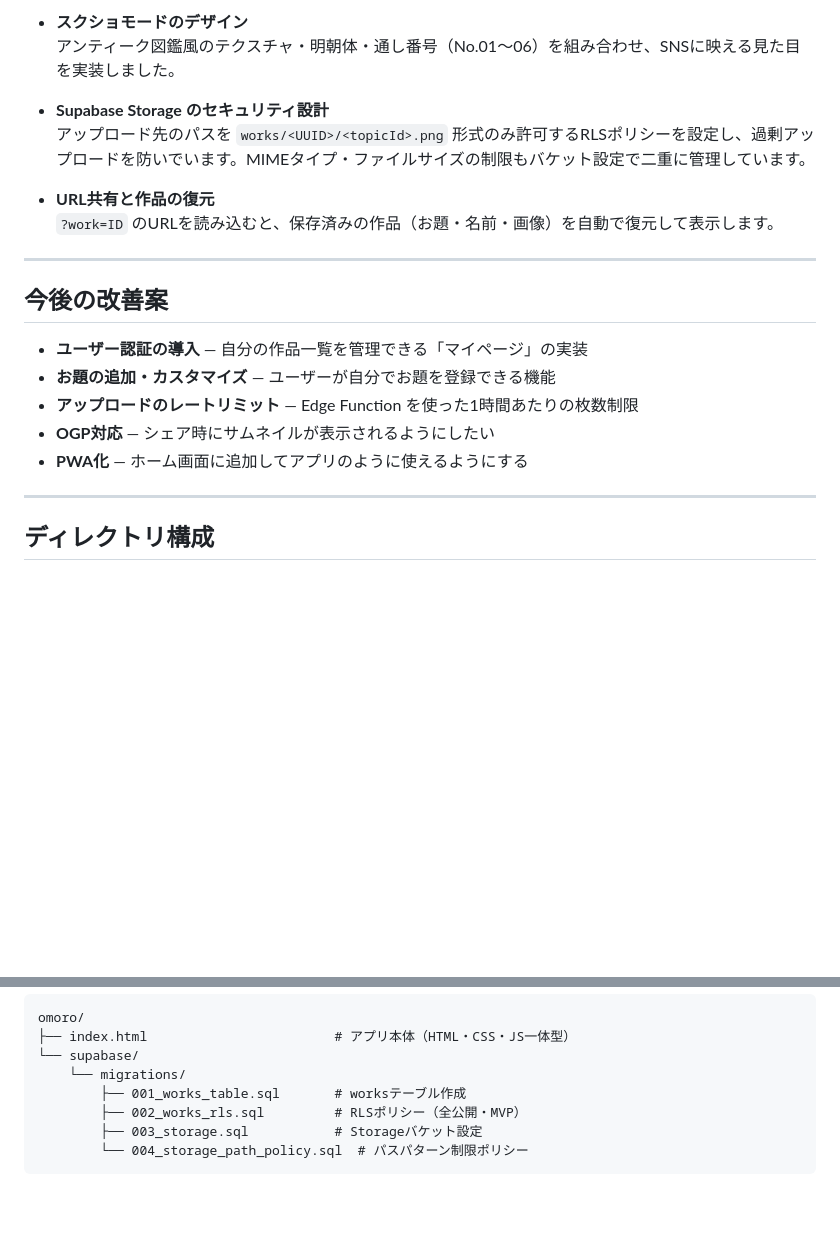
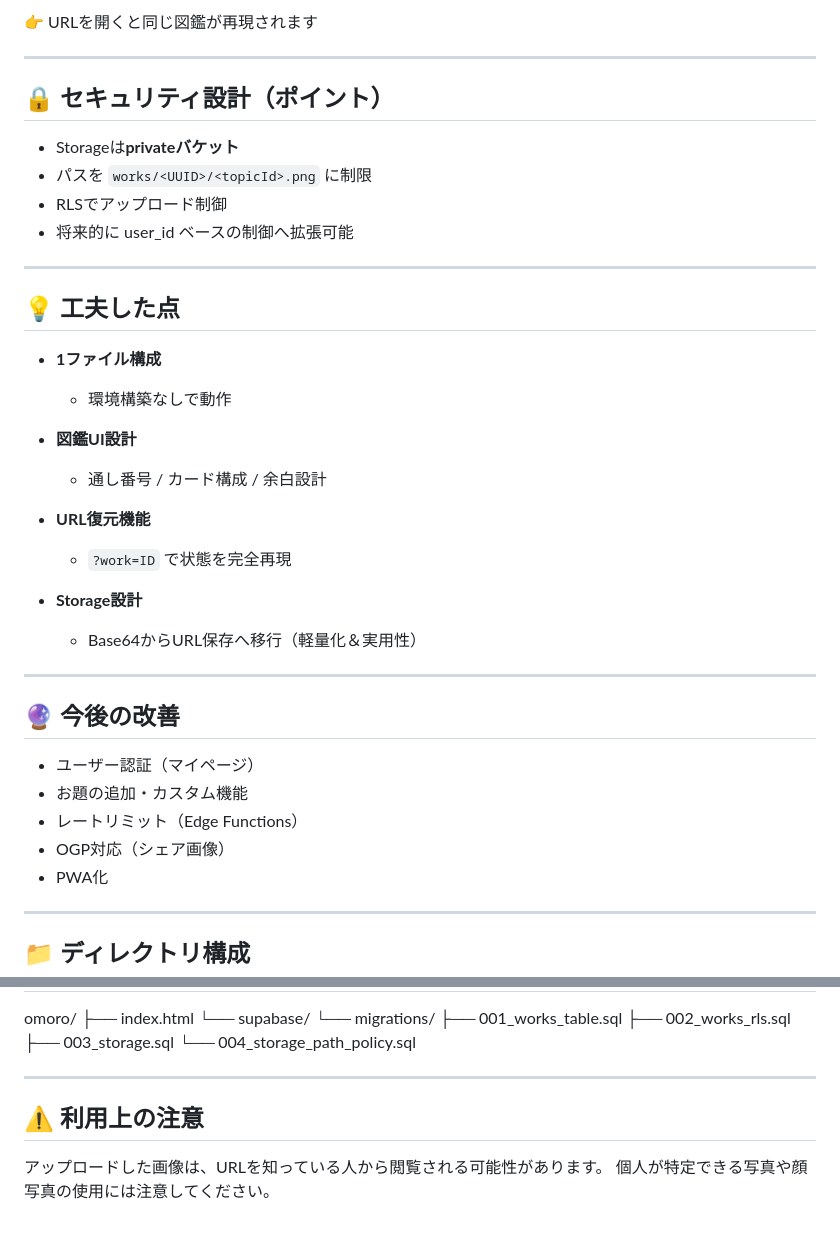
Before and after one commit to test-cloud-2026/omoro, a Markdown page: README.md, 2 parts joined by grey strips. GitHub-like rendering; blank space fills up the shorter version.

````diff
--- a/README.md
+++ b/README.md
@@ -61,25 +86,45 @@
 
-- **スクショモードのデザイン**
-  アンティーク図鑑風のテクスチャ・明朝体・通し番号（No.01〜06）を組み合わせ、SNSに映える見た目を実装しました。
-
-- **Supabase Storage のセキュリティ設計**
-  アップロード先のパスを `works/<UUID>/<topicId>.png` 形式のみ許可するRLSポリシーを設定し、過剰アップロードを防いでいます。MIMEタイプ・ファイルサイズの制限もバケット設定で二重に管理しています。
-
-- **URL共有と作品の復元**
-  `?work=ID` のURLを読み込むと、保存済みの作品（お題・名前・画像）を自動で復元して表示します。
+👉 URLを開くと同じ図鑑が再現されます
 
 ---
 
-## 今後の改善案
+## 🔒 セキュリティ設計（ポイント）
 
-- **ユーザー認証の導入** — 自分の作品一覧を管理できる「マイページ」の実装
-- **お題の追加・カスタマイズ** — ユーザーが自分でお題を登録できる機能
-- **アップロードのレートリミット** — Edge Function を使った1時間あたりの枚数制限
-- **OGP対応** — シェア時にサムネイルが表示されるようにしたい
-- **PWA化** — ホーム画面に追加してアプリのように使えるようにする
+- Storageは**privateバケット**
+- パスを `works/<UUID>/<topicId>.png` に制限
+- RLSでアップロード制御
+- 将来的に user_id ベースの制御へ拡張可能
 
 ---
 
-## ディレクトリ構成
+## 💡 工夫した点
 
-```
+- **1ファイル構成**
+
+  - 環境構築なしで動作
+
+- **図鑑UI設計**
+
+  - 通し番号 / カード構成 / 余白設計
+
+- **URL復元機能**
+
+  - `?work=ID` で状態を完全再現
+
+- **Storage設計**
+  - Base64からURL保存へ移行（軽量化＆実用性）
+
+---
+
+## 🔮 今後の改善
+
+- ユーザー認証（マイページ）
+- お題の追加・カスタム機能
+- レートリミット（Edge Functions）
+- OGP対応（シェア画像）
+- PWA化
+
+---
+
+## 📁 ディレクトリ構成
+
@@ -86,9 +132,16 @@
 omoro/
-├── index.html                        # アプリ本体（HTML・CSS・JS一体型）
+├── index.html
 └── supabase/
     └── migrations/
-        ├── 001_works_table.sql       # worksテーブル作成
-        ├── 002_works_rls.sql         # RLSポリシー（全公開・MVP）
-        ├── 003_storage.sql           # Storageバケット設定
-        └── 004_storage_path_policy.sql  # パスパターン制限ポリシー
-```
+        ├── 001_works_table.sql
+        ├── 002_works_rls.sql
+        ├── 003_storage.sql
+        └── 004_storage_path_policy.sql
+<!-- prettier-ignore-end -->
+
+---
+
+## ⚠️ 利用上の注意
+
+アップロードした画像は、URLを知っている人から閲覧される可能性があります。
+個人が特定できる写真や顔写真の使用には注意してください。
````
Also changed, not shown: other parts of README.md (+60 -34 lines).
